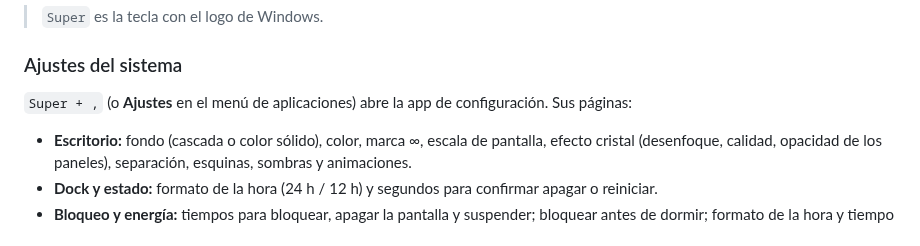
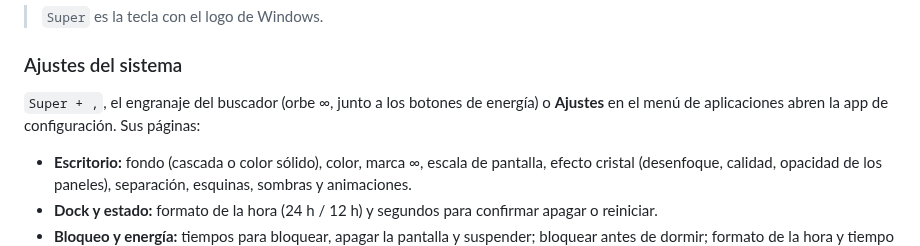
Before and after one commit to juanpjimenez-afk/mi-distro-linux, a Markdown page: README.md, the part around the change. GitHub-like rendering.

```diff
--- a/README.md
+++ b/README.md
@@ -94,7 +94,8 @@ Para llevarla a un equipo real (no VM): grábala en un USB con [Rufus](https://r
 
 ### Ajustes del sistema
 
-`Super + ,` (o **Ajustes** en el menú de aplicaciones) abre la app de configuración. Sus páginas:
+`Super + ,`, el engranaje del buscador (orbe ∞, junto a los botones de energía) o **Ajustes** en el menú de
+aplicaciones abren la app de configuración. Sus páginas:
 
 - **Escritorio:** fondo (cascada o color sólido), color, marca ∞, escala de pantalla, efecto cristal
   (desenfoque, calidad, opacidad de los paneles), separación, esquinas, sombras y animaciones.
```
Also changed, not shown: branding/gear-white.png (added), 2 other files.
